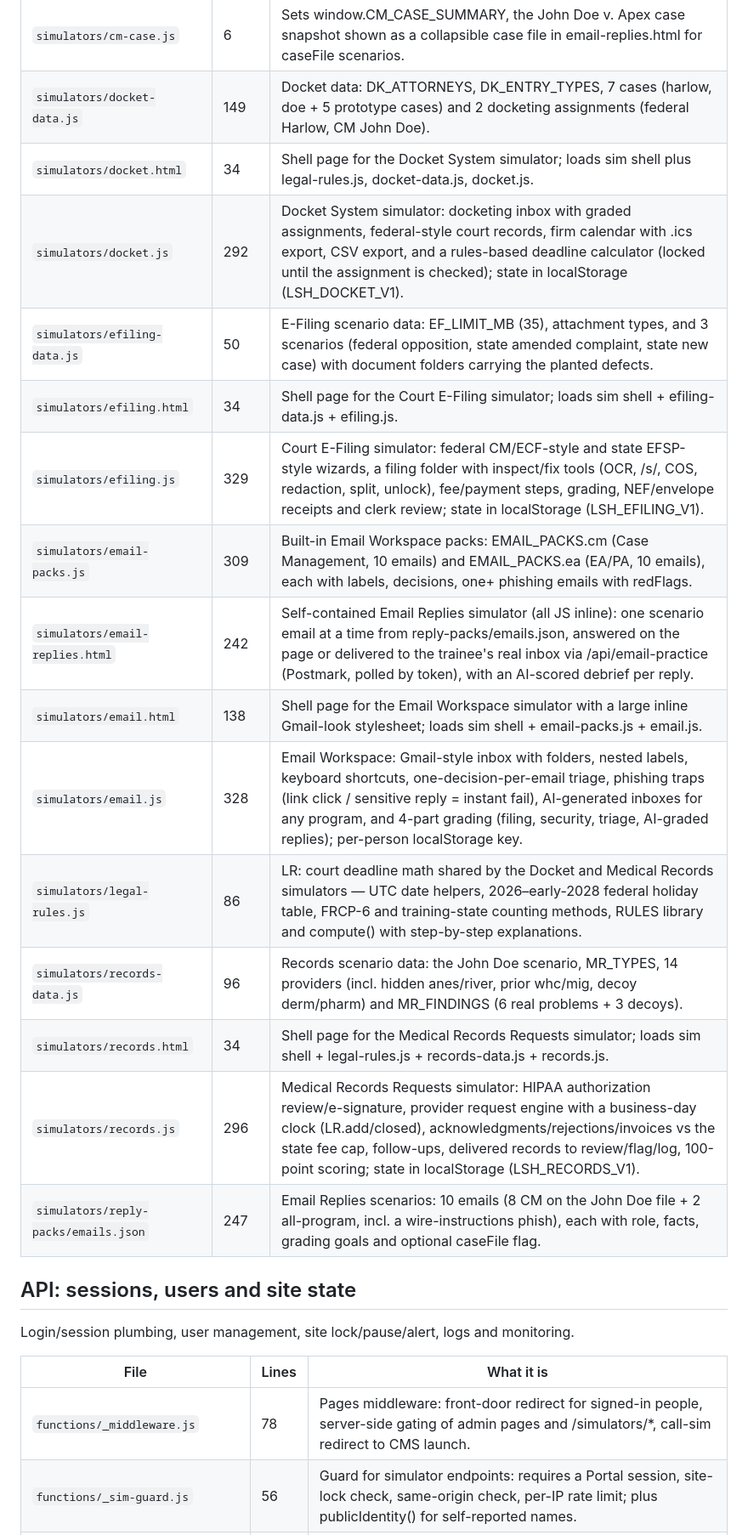
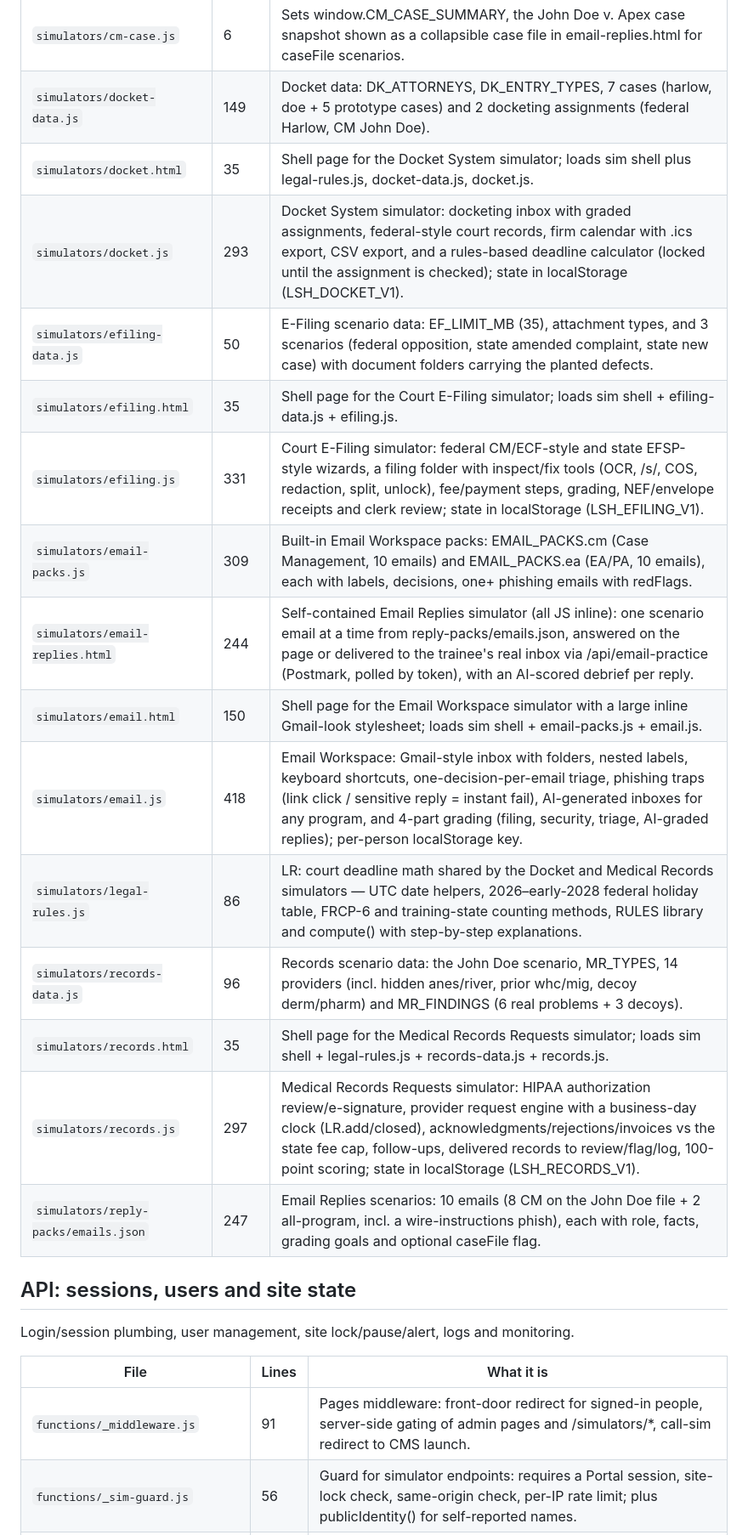
Before and after one commit to team-litigation-lab/Training-Portal, a Markdown page: CODEMAP.md, the part around one of its changes. Shown at 85% size. Drawn GitHub-style.

```diff
--- a/CODEMAP.md
+++ b/CODEMAP.md
@@ -92,19 +93,19 @@ Docket, e-filing, records, email simulators and their data.
 |---|---|---|
 | `simulators/cm-case.js` | 6 | Sets window.CM_CASE_SUMMARY, the John Doe v. Apex case snapshot shown as a collapsible case file in email-replies.html for caseFile scenarios. |
 | `simulators/docket-data.js` | 149 | Docket data: DK_ATTORNEYS, DK_ENTRY_TYPES, 7 cases (harlow, doe + 5 prototype cases) and 2 docketing assignments (federal Harlow, CM John Doe). |
-| `simulators/docket.html` | 34 | Shell page for the Docket System simulator; loads sim shell plus legal-rules.js, docket-data.js, docket.js. |
-| `simulators/docket.js` | 292 | Docket System simulator: docketing inbox with graded assignments, federal-style court records, firm calendar with .ics export, CSV export, and a rules-based deadline calculator (locked until the assignment is checked); state in localStorage (LSH_DOCKET_V1). |
+| `simulators/docket.html` | 35 | Shell page for the Docket System simulator; loads sim shell plus legal-rules.js, docket-data.js, docket.js. |
+| `simulators/docket.js` | 293 | Docket System simulator: docketing inbox with graded assignments, federal-style court records, firm calendar with .ics export, CSV export, and a rules-based deadline calculator (locked until the assignment is checked); state in localStorage (LSH_DOCKET_V1). |
 | `simulators/efiling-data.js` | 50 | E-Filing scenario data: EF_LIMIT_MB (35), attachment types, and 3 scenarios (federal opposition, state amended complaint, state new case) with document folders carrying the planted defects. |
-| `simulators/efiling.html` | 34 | Shell page for the Court E-Filing simulator; loads sim shell + efiling-data.js + efiling.js. |
-| `simulators/efiling.js` | 329 | Court E-Filing simulator: federal CM/ECF-style and state EFSP-style wizards, a filing folder with inspect/fix tools (OCR, /s/, COS, redaction, split, unlock), fee/payment steps, grading, NEF/envelope receipts and clerk review; state in localStorage (LSH_EFILING_V1). |
+| `simulators/efiling.html` | 35 | Shell page for the Court E-Filing simulator; loads sim shell + efiling-data.js + efiling.js. |
+| `simulators/efiling.js` | 331 | Court E-Filing simulator: federal CM/ECF-style and state EFSP-style wizards, a filing folder with inspect/fix tools (OCR, /s/, COS, redaction, split, unlock), fee/payment steps, grading, NEF/envelope receipts and clerk review; state in localStorage (LSH_EFILING_V1). |
 | `simulators/email-packs.js` | 309 | Built-in Email Workspace packs: EMAIL_PACKS.cm (Case Management, 10 emails) and EMAIL_PACKS.ea (EA/PA, 10 emails), each with labels, decisions, one+ phishing emails with redFlags. |
-| `simulators/email-replies.html` | 242 | Self-contained Email Replies simulator (all JS inline): one scenario email at a time from reply-packs/emails.json, answered on the page or delivered to the trainee's real inbox via /api/email-practice (Postmark, polled by token), with an AI-scored debrief per reply. |
-| `simulators/email.html` | 138 | Shell page for the Email Workspace simulator with a large inline Gmail-look stylesheet; loads sim shell + email-packs.js + email.js. |
-| `simulators/email.js` | 328 | Email Workspace: Gmail-style inbox with folders, nested labels, keyboard shortcuts, one-decision-per-email triage, phishing traps (link click / sensitive reply = instant fail), AI-generated inboxes for any program, and 4-part grading (filing, security, triage, AI-graded replies); per-person localStorage key. |
+| `simulators/email-replies.html` | 244 | Self-contained Email Replies simulator (all JS inline): one scenario email at a time from reply-packs/emails.json, answered on the page or delivered to the trainee's real inbox via /api/email-practice (Postmark, polled by token), with an AI-scored debrief per reply. |
+| `simulators/email.html` | 150 | Shell page for the Email Workspace simulator with a large inline Gmail-look stylesheet; loads sim shell + email-packs.js + email.js. |
+| `simulators/email.js` | 418 | Email Workspace: Gmail-style inbox with folders, nested labels, keyboard shortcuts, one-decision-per-email triage, phishing traps (link click / sensitive reply = instant fail), AI-generated inboxes for any program, and 4-part grading (filing, security, triage, AI-graded replies); per-person localStorage key. |
 | `simulators/legal-rules.js` | 86 | LR: court deadline math shared by the Docket and Medical Records simulators — UTC date helpers, 2026–early-2028 federal holiday table, FRCP-6 and training-state counting methods, RULES library and compute() with step-by-step explanations. |
 | `simulators/records-data.js` | 96 | Records scenario data: the John Doe scenario, MR_TYPES, 14 providers (incl. hidden anes/river, prior whc/mig, decoy derm/pharm) and MR_FINDINGS (6 real problems + 3 decoys). |
-| `simulators/records.html` | 34 | Shell page for the Medical Records Requests simulator; loads sim shell + legal-rules.js + records-data.js + records.js. |
-| `simulators/records.js` | 296 | Medical Records Requests simulator: HIPAA authorization review/e-signature, provider request engine with a business-day clock (LR.add/closed), acknowledgments/rejections/invoices vs the state fee cap, follow-ups, delivered records to review/flag/log, 100-point scoring; state in localStorage (LSH_RECORDS_V1). |
+| `simulators/records.html` | 35 | Shell page for the Medical Records Requests simulator; loads sim shell + legal-rules.js + records-data.js + records.js. |
+| `simulators/records.js` | 297 | Medical Records Requests simulator: HIPAA authorization review/e-signature, provider request engine with a business-day clock (LR.add/closed), acknowledgments/rejections/invoices vs the state fee cap, follow-ups, delivered records to review/flag/log, 100-point scoring; state in localStorage (LSH_RECORDS_V1). |
 | `simulators/reply-packs/emails.json` | 247 | Email Replies scenarios: 10 emails (8 CM on the John Doe file + 2 all-program, incl. a wire-instructions phish), each with role, facts, grading goals and optional caseFile flag. |
 
 ## API: sessions, users and site state
@@ -113,5 +114,5 @@ Login/session plumbing, user management, site lock/pause/alert, logs and monitor
 
 | File | Lines | What it is |
 |---|---|---|
-| `functions/_middleware.js` | 78 | Pages middleware: front-door redirect for signed-in people, server-side gating of admin pages and /simulators/*, call-sim redirect to CMS launch. |
+| `functions/_middleware.js` | 91 | Pages middleware: front-door redirect for signed-in people, server-side gating of admin pages and /simulators/*, call-sim redirect to CMS launch. |
 | `functions/_sim-guard.js` | 56 | Guard for simulator endpoints: requires a Portal session, site-lock check, same-origin check, per-IP rate limit; plus publicIdentity() for self-reported names. |
```
Also changed, not shown: other parts of CODEMAP.md (+48 -47 lines).
